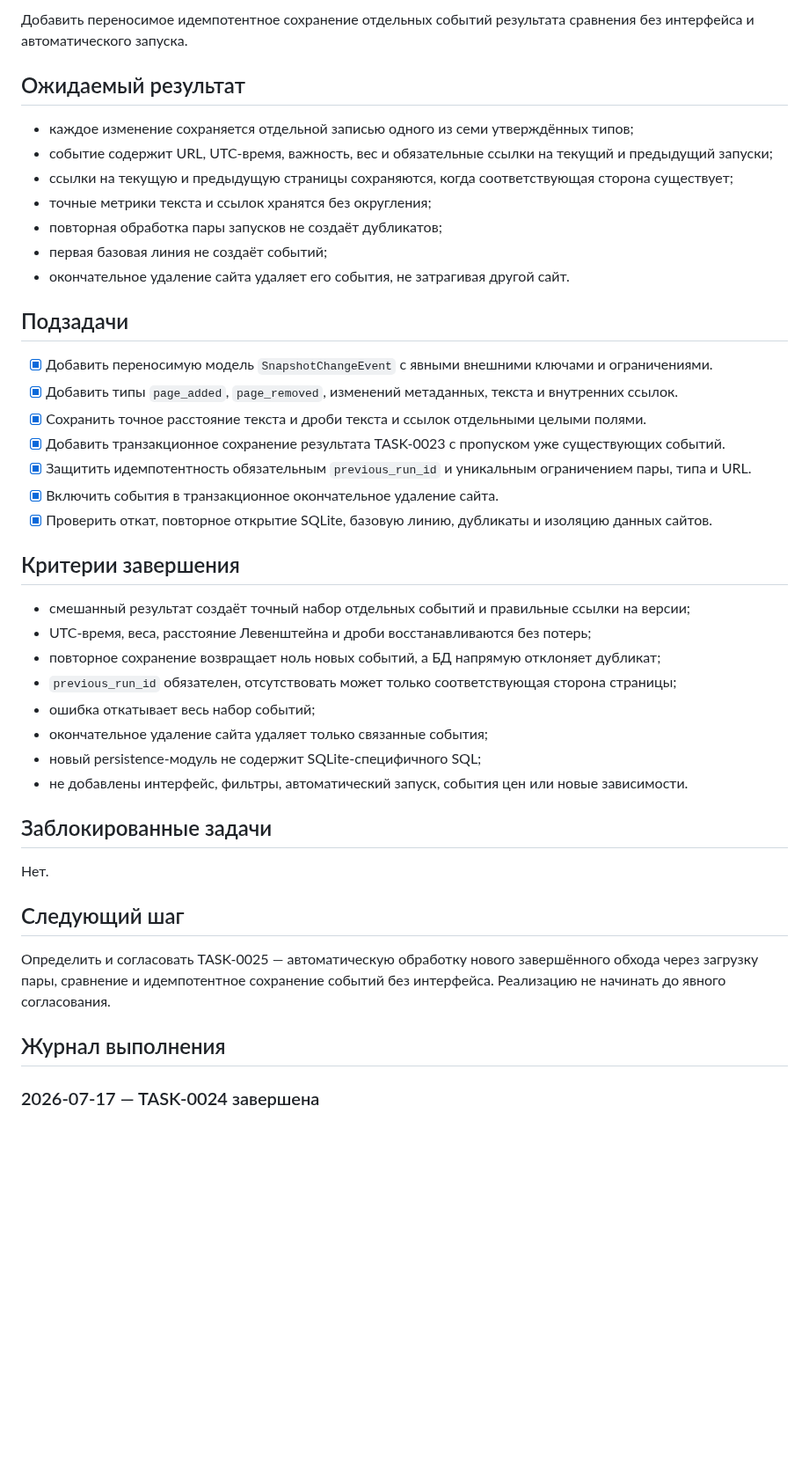
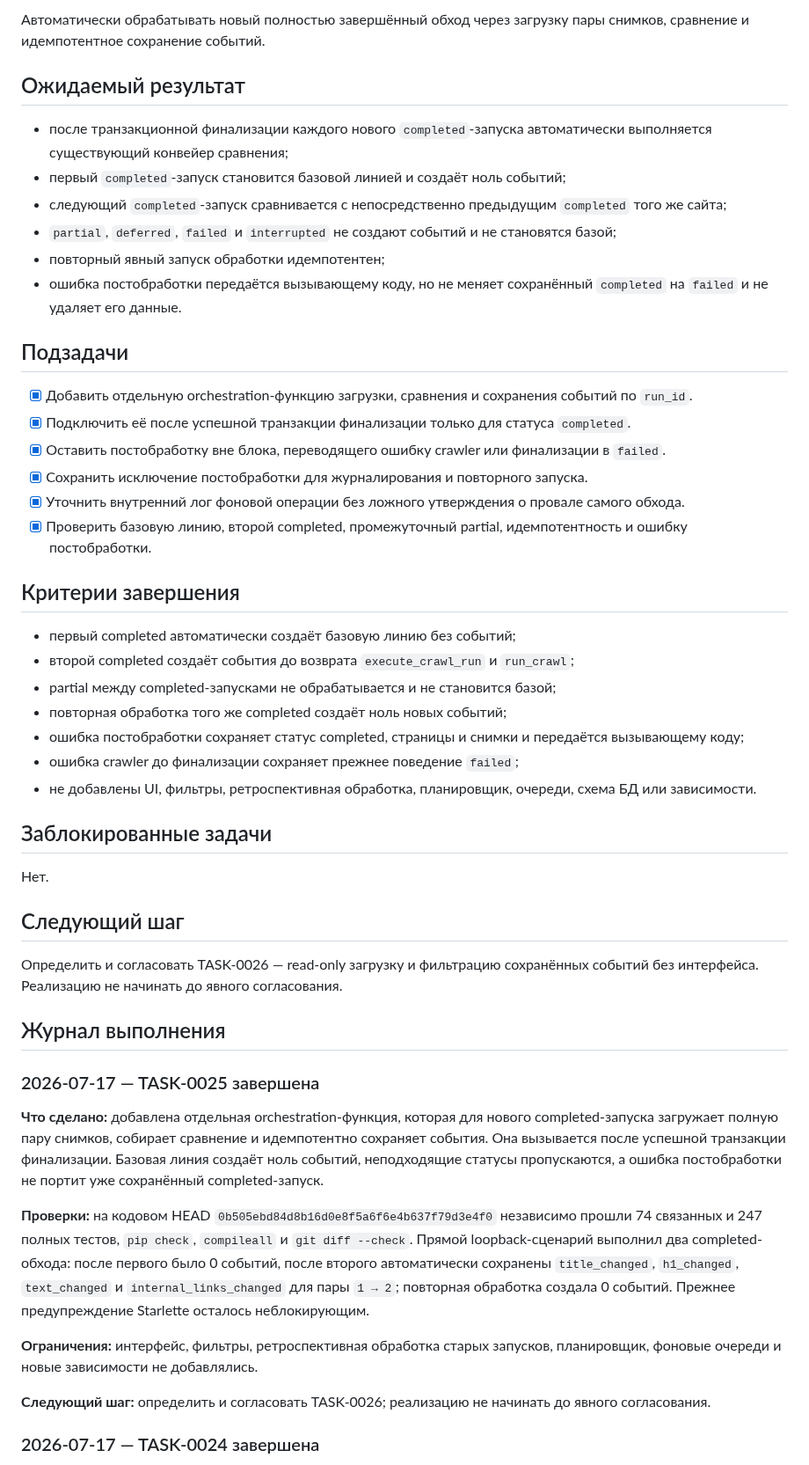
Before and after one commit to Jenechek/Marketing-Intelligence-Architect, a Markdown page: TASKS.md, the part around one of its changes. Shown at 88% size. Drawn GitHub-style; blank space fills up the shorter version.

Commit message:
docs: принять TASK-0025

```diff
--- a/TASKS.md
+++ b/TASKS.md
@@ -10,36 +10,33 @@
 
-Добавить переносимое идемпотентное сохранение отдельных событий результата сравнения без интерфейса и автоматического запуска.
+Автоматически обрабатывать новый полностью завершённый обход через загрузку пары снимков, сравнение и идемпотентное сохранение событий.
 
 ## Ожидаемый результат
 
-- каждое изменение сохраняется отдельной записью одного из семи утверждённых типов;
-- событие содержит URL, UTC-время, важность, вес и обязательные ссылки на текущий и предыдущий запуски;
-- ссылки на текущую и предыдущую страницы сохраняются, когда соответствующая сторона существует;
-- точные метрики текста и ссылок хранятся без округления;
-- повторная обработка пары запусков не создаёт дубликатов;
-- первая базовая линия не создаёт событий;
-- окончательное удаление сайта удаляет его события, не затрагивая другой сайт.
+- после транзакционной финализации каждого нового `completed`-запуска автоматически выполняется существующий конвейер сравнения;
+- первый `completed`-запуск становится базовой линией и создаёт ноль событий;
+- следующий `completed`-запуск сравнивается с непосредственно предыдущим `completed` того же сайта;
+- `partial`, `deferred`, `failed` и `interrupted` не создают событий и не становятся базой;
+- повторный явный запуск обработки идемпотентен;
+- ошибка постобработки передаётся вызывающему коду, но не меняет сохранённый `completed` на `failed` и не удаляет его данные.
 
 ## Подзадачи
 
-- [x] Добавить переносимую модель `SnapshotChangeEvent` с явными внешними ключами и ограничениями.
-- [x] Добавить типы `page_added`, `page_removed`, изменений метаданных, текста и внутренних ссылок.
-- [x] Сохранить точное расстояние текста и дроби текста и ссылок отдельными целыми полями.
-- [x] Добавить транзакционное сохранение результата TASK-0023 с пропуском уже существующих событий.
-- [x] Защитить идемпотентность обязательным `previous_run_id` и уникальным ограничением пары, типа и URL.
-- [x] Включить события в транзакционное окончательное удаление сайта.
-- [x] Проверить откат, повторное открытие SQLite, базовую линию, дубликаты и изоляцию данных сайтов.
+- [x] Добавить отдельную orchestration-функцию загрузки, сравнения и сохранения событий по `run_id`.
+- [x] Подключить её после успешной транзакции финализации только для статуса `completed`.
+- [x] Оставить постобработку вне блока, переводящего ошибку crawler или финализации в `failed`.
+- [x] Сохранить исключение постобработки для журналирования и повторного запуска.
+- [x] Уточнить внутренний лог фоновой операции без ложного утверждения о провале самого обхода.
+- [x] Проверить базовую линию, второй completed, промежуточный partial, идемпотентность и ошибку постобработки.
 
 ## Критерии завершения
 
-- смешанный результат создаёт точный набор отдельных событий и правильные ссылки на версии;
-- UTC-время, веса, расстояние Левенштейна и дроби восстанавливаются без потерь;
-- повторное сохранение возвращает ноль новых событий, а БД напрямую отклоняет дубликат;
-- `previous_run_id` обязателен, отсутствовать может только соответствующая сторона страницы;
-- ошибка откатывает весь набор событий;
-- окончательное удаление сайта удаляет только связанные события;
-- новый persistence-модуль не содержит SQLite-специфичного SQL;
-- не добавлены интерфейс, фильтры, автоматический запуск, события цен или новые зависимости.
+- первый completed автоматически создаёт базовую линию без событий;
+- второй completed создаёт события до возврата `execute_crawl_run` и `run_crawl`;
+- partial между completed-запусками не обрабатывается и не становится базой;
+- повторная обработка того же completed создаёт ноль новых событий;
+- ошибка постобработки сохраняет статус completed, страницы и снимки и передаётся вызывающему коду;
+- ошибка crawler до финализации сохраняет прежнее поведение `failed`;
+- не добавлены UI, фильтры, ретроспективная обработка, планировщик, очереди, схема БД или зависимости.
 
 ## Заблокированные задачи
 
@@ -47,9 +44,19 @@
 
 ## Следующий шаг
 
-Определить и согласовать TASK-0025 — автоматическую обработку нового завершённого обхода через загрузку пары, сравнение и идемпотентное сохранение событий без интерфейса. Реализацию не начинать до явного согласования.
+Определить и согласовать TASK-0026 — read-only загрузку и фильтрацию сохранённых событий без интерфейса. Реализацию не начинать до явного согласования.
 
 ## Журнал выполнения
+
+### 2026-07-17 — TASK-0025 завершена
+
+**Что сделано:** добавлена отдельная orchestration-функция, которая для нового completed-запуска загружает полную пару снимков, собирает сравнение и идемпотентно сохраняет события. Она вызывается после успешной транзакции финализации. Базовая линия создаёт ноль событий, неподходящие статусы пропускаются, а ошибка постобработки не портит уже сохранённый completed-запуск.
+
+**Проверки:** на кодовом HEAD `0b505ebd84d8b16d0e8f5a6f6e4b637f79d3e4f0` независимо прошли 74 связанных и 247 полных тестов, `pip check`, `compileall` и `git diff --check`. Прямой loopback-сценарий выполнил два completed-обхода: после первого было 0 событий, после второго автоматически сохранены `title_changed`, `h1_changed`, `text_changed` и `internal_links_changed` для пары `1 → 2`; повторная обработка создала 0 событий. Прежнее предупреждение Starlette осталось неблокирующим.
+
+**Ограничения:** интерфейс, фильтры, ретроспективная обработка старых запусков, планировщик, фоновые очереди и новые зависимости не добавлялись.
+
+**Следующий шаг:** определить и согласовать TASK-0026; реализацию не начинать до явного согласования.
 
 ### 2026-07-17 — TASK-0024 завершена
 
```
Also changed, not shown: other parts of TASKS.md (+1 -1 lines).
